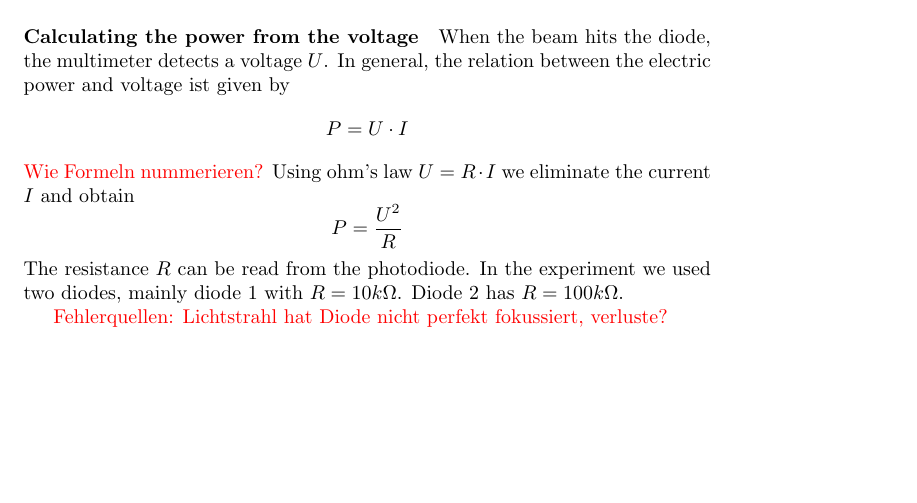
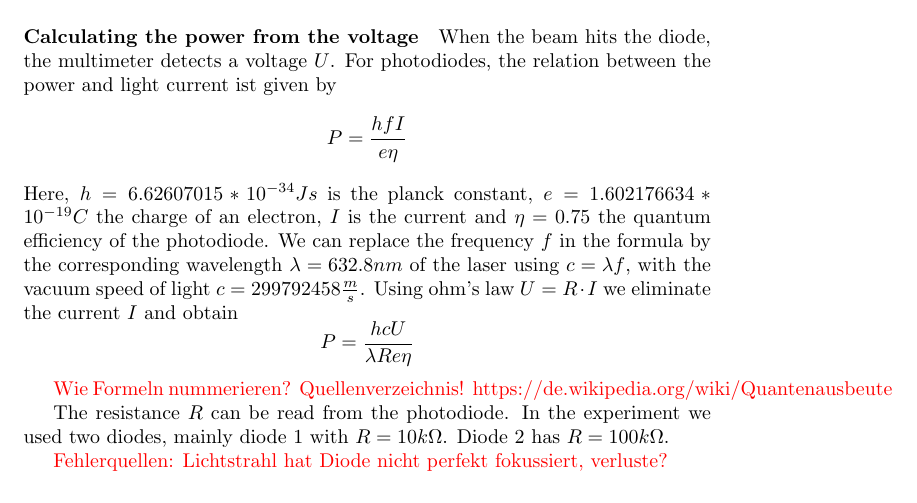
Before and after one commit to corinnawegner/Gausssche-Strahlenoptik, a LaTeX document (Gaussoptik.tex): part of page 3 of 5 before the commit and part of page 3 of 6 after it, cut so that both start at the same text, the shorter picture padded with empty space. Compiled offline with pdfLaTeX.

Commit message:
Implemented the power formula from wikipedia

```diff
--- a/Gaussoptik.tex
+++ b/Gaussoptik.tex
@@ -50,11 +50,14 @@ photodiode.
 
 \paragraph{Calculating the power from the voltage}
 
-When the beam hits the diode, the multimeter detects a voltage $U$. In general, the relation between the electric power and voltage ist given by
-\[ P = U \cdot I \]
-\textcolor{red}{Wie Formeln nummerieren?}
-Using ohm's law $ U= R \cdot I$ we eliminate the current $I$ and obtain
-\[P = \frac{U^2}{R}\]
+When the beam hits the diode, the multimeter detects a voltage $U$. For photodiodes, the relation between the power and light current ist given by
+\[ P = \frac{hfI}{e\eta} \]
+Here, $h = 6.62607015*10^{-34} Js$ is the planck constant, $e = 1.602176634*10^{-19} C$ the charge of an electron, $I$ is the current and $\eta = 0.75$ the quantum efficiency of the photodiode. We can replace the frequency $f$ in the formula by the corresponding wavelength $\lambda = 632.8 nm$ of the laser using $c= \lambda f$, with the vacuum speed of light  $c = 299792458 \frac{m}{s}$. Using ohm's law $ U= R \cdot I$ we eliminate the current $I$ and obtain
+\[P = \frac{hcU}{\lambda Re \eta}\]
+
+\textcolor{red}{Wie Formeln nummerieren? Quellenverzeichnis! https://de.wikipedia.org/wiki/Quantenausbeute}
+
+
 The resistance $R$ can be read from the photodiode. In the experiment we used two diodes, mainly diode 1 with $R=10 k\Omega$. Diode 2 has $R= 100 k\Omega$.
 
 \textcolor{red}{Fehlerquellen: Lichtstrahl hat Diode nicht perfekt fokussiert, verluste?}
```
Also changed, not shown: Gaussoptik.pdf (added), Gaussoptik.tex (14 more changed lines), 5 other files.
